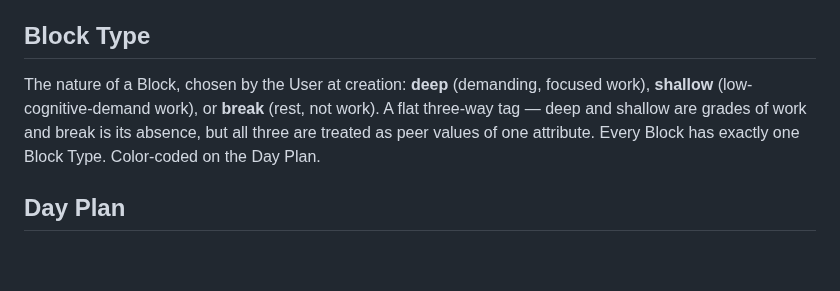
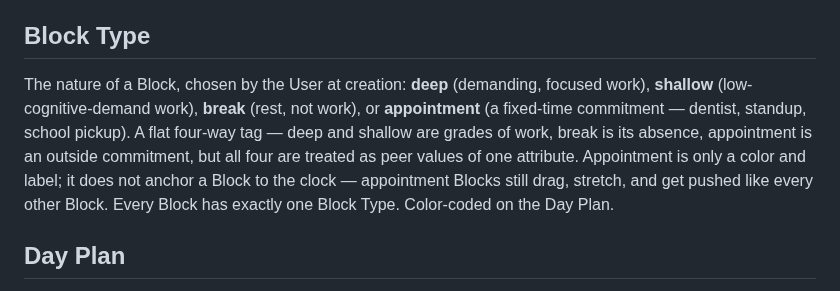
Before and after one commit to GVPproj/unbusy.day, a Markdown page: CONTEXT.md, the part around the change. Drawn GitHub-style; blank space fills up the shorter version.

```diff
--- a/CONTEXT.md
+++ b/CONTEXT.md
@@ -15,10 +15,14 @@ Day Plan's bounds never moves a Block's time.
 
 ## Block Type
 The nature of a Block, chosen by the User at creation: **deep** (demanding,
-focused work), **shallow** (low-cognitive-demand work), or **break** (rest, not
-work). A flat three-way tag — deep and shallow are grades of work and break is
-its absence, but all three are treated as peer values of one attribute. Every
-Block has exactly one Block Type. Color-coded on the Day Plan.
+focused work), **shallow** (low-cognitive-demand work), **break** (rest, not
+work), or **appointment** (a fixed-time commitment — dentist, standup, school
+pickup). A flat four-way tag — deep and shallow are grades of work, break is its
+absence, appointment is an outside commitment, but all four are treated as peer
+values of one attribute. Appointment is only a color and label; it does not
+anchor a Block to the clock — appointment Blocks still drag, stretch, and get
+pushed like every other Block. Every Block has exactly one Block Type.
+Color-coded on the Day Plan.
 
 ## Day Plan
 A User's schedule for one day, in the Cal Newport time-blocking style. Each
```
Also changed, not shown: README.md (+2 -2 lines), .github/readme-types.png, 9 other files.
